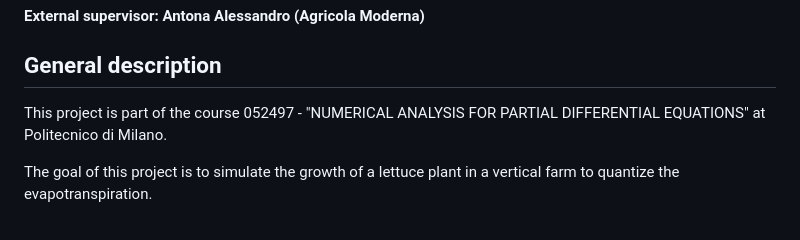
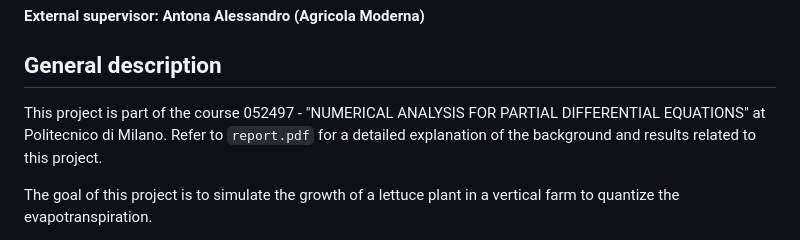
Before and after one commit to Citte00/A_CDC, a Markdown page: README.md, the part around the change. Rendered like a GitHub page.

```diff
--- a/README.md
+++ b/README.md
@@ -4,7 +4,7 @@
 #### External supervisor: Antona Alessandro (Agricola Moderna)
 
 ## General description
-This project is part of the course 052497 - "NUMERICAL ANALYSIS FOR PARTIAL DIFFERENTIAL EQUATIONS" at Politecnico di Milano.
+This project is part of the course 052497 - "NUMERICAL ANALYSIS FOR PARTIAL DIFFERENTIAL EQUATIONS" at Politecnico di Milano. Refer to `report.pdf` for a detailed explanation of the background and results related to this project.
 
 The goal of this project is to simulate the growth of a lettuce plant in a vertical farm to quantize the evapotranspiration.
 
```
